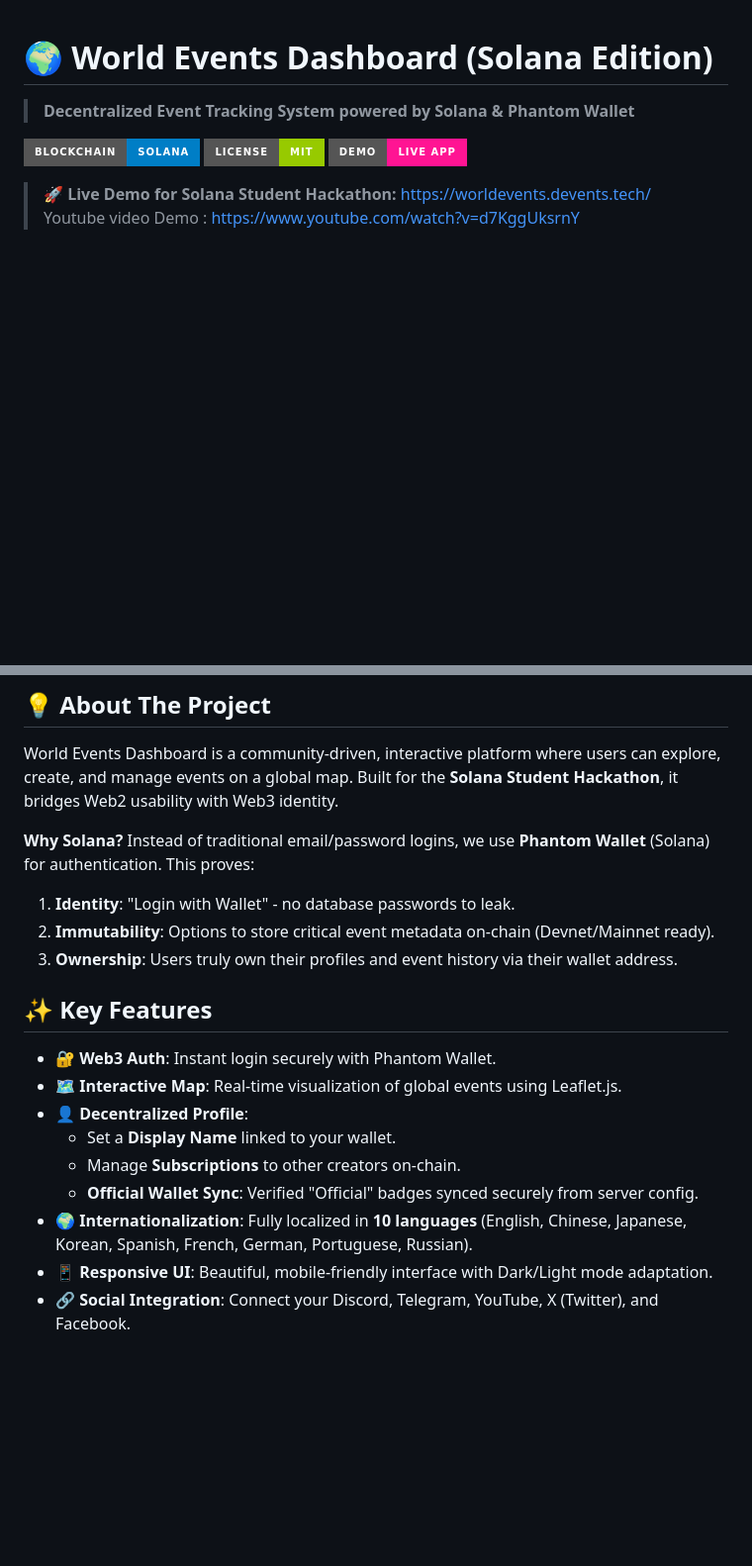
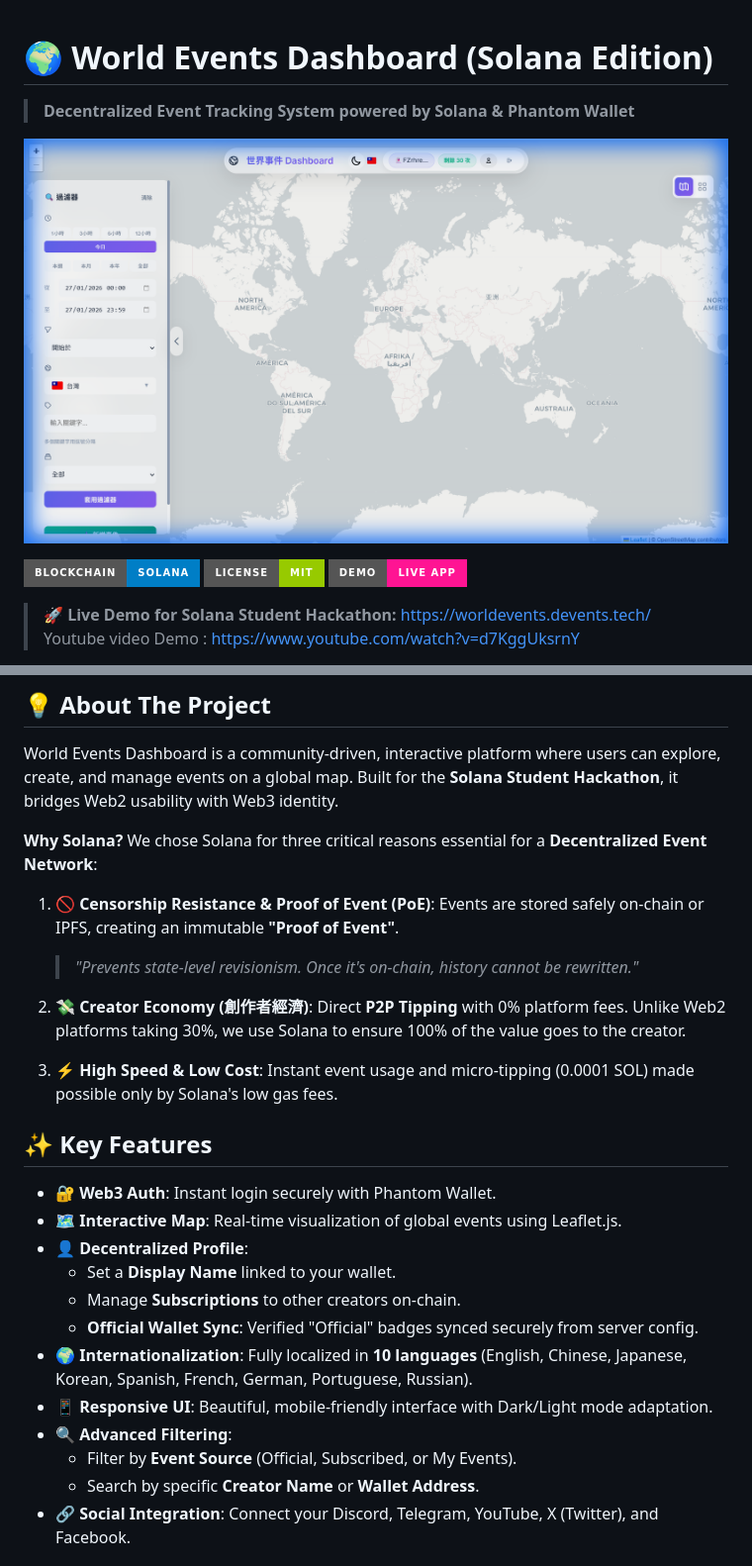
Before and after one commit to Wing9897/worldevents, a Markdown page: README.md, 2 parts joined by grey strips. Shown at 99% size. Drawn GitHub-style; pictures changed too: images/readme_hero.png (added); badges without logos; blank space fills up the shorter version.

```diff
--- a/README.md
+++ b/README.md
@@ -1,6 +1,8 @@
 # 🌍 World Events Dashboard (Solana Edition)
 
 > **Decentralized Event Tracking System powered by Solana & Phantom Wallet**
+
+![World Events Dashboard](images/readme_hero.png)
 
 ![Solana](https://img.shields.io/badge/Blockchain-Solana-blue?style=for-the-badge&logo=solana)
 ![License](https://img.shields.io/badge/License-MIT-green?style=for-the-badge)
@@ -14,10 +18,18 @@
 World Events Dashboard is a community-driven, interactive platform where users can explore, create, and manage events on a global map. Built for the **Solana Student Hackathon**, it bridges Web2 usability with Web3 identity.
 
 **Why Solana?**
-Instead of traditional email/password logins, we use **Phantom Wallet** (Solana) for authentication. This proves:
-1.  **Identity**: "Login with Wallet" - no database passwords to leak.
-2.  **Immutability**: Options to store critical event metadata on-chain (Devnet/Mainnet ready).
-3.  **Ownership**: Users truly own their profiles and event history via their wallet address.
+We chose Solana for three critical reasons essential for a **Decentralized Event Network**:
+
+1.  **🚫 Censorship Resistance & Proof of Event (PoE)**:
+    Events are stored safely on-chain or IPFS, creating an immutable **"Proof of Event"**.
+    > *"Prevents state-level revisionism. Once it's on-chain, history cannot be rewritten."*
+
+2.  **💸 Creator Economy (創作者經濟)**:
+    Direct **P2P Tipping** with 0% platform fees.
+    Unlike Web2 platforms taking 30%, we use Solana to ensure 100% of the value goes to the creator.
+
+3.  **⚡ High Speed & Low Cost**:
+    Instant event usage and micro-tipping (0.0001 SOL) made possible only by Solana's low gas fees.
 
 ## ✨ Key Features
 
@@ -29,6 +41,9 @@ Instead of traditional email/password logins, we use **Phantom Wallet** (Solana)
   - **Official Wallet Sync**: Verified "Official" badges synced securely from server config.
 - **🌍 Internationalization**: Fully localized in **10 languages** (English, Chinese, Japanese, Korean, Spanish, French, German, Portuguese, Russian).
 - **📱 Responsive UI**: Beautiful, mobile-friendly interface with Dark/Light mode adaptation.
+- **🔍 Advanced Filtering**:
+  - Filter by **Event Source** (Official, Subscribed, or My Events).
+  - Search by specific **Creator Name** or **Wallet Address**.
 - **🔗 Social Integration**: Connect your Discord, Telegram, YouTube, X (Twitter), and Facebook.
 
 ## 🚀 Quick Start (Judge's Guide)
```
Also changed, not shown: other parts of README.md (+2 -0 lines), README_ZH.md (added, +110 -0 lines), 15 other files.
